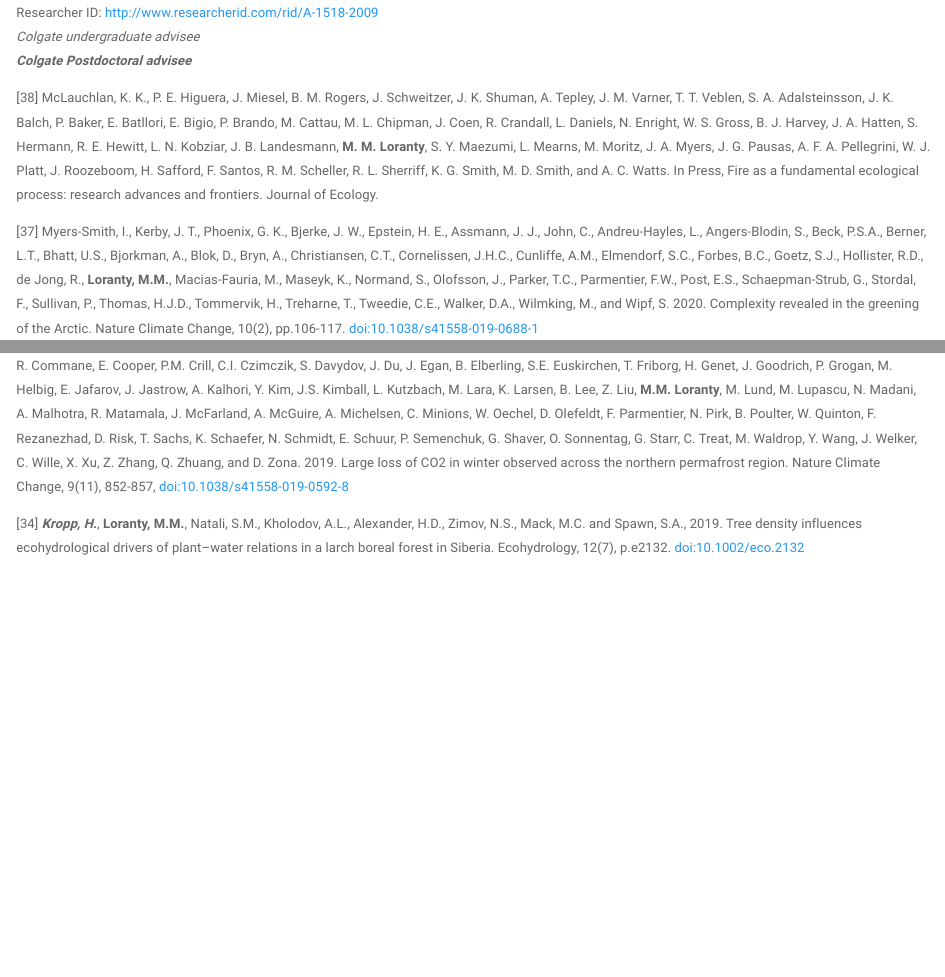
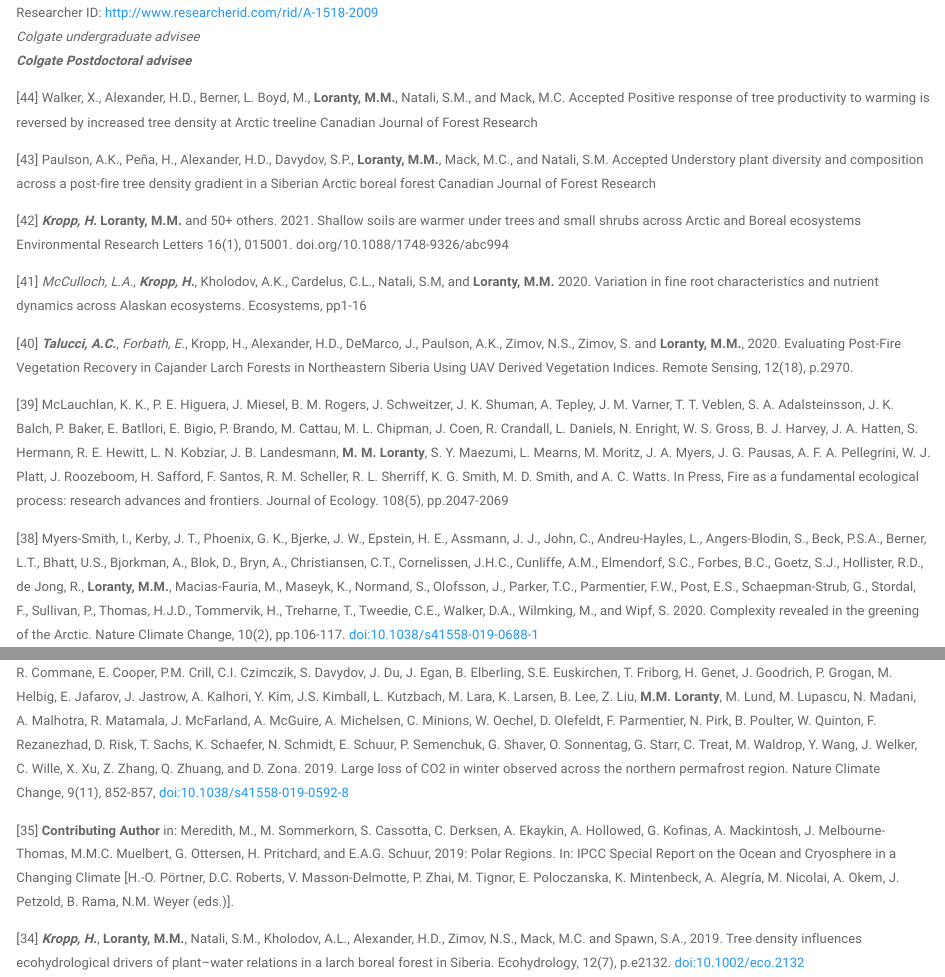
Before and after one commit to mloranty/mikeloranty.github.io, an R Markdown document (publications.Rmd): the page in a window 1100 px wide, from 90 px down, and a second part further down, joined at a grey line. Rendered offline with R 4.5, knitr and Pandoc, with nearby package versions; a font, style sheet, LaTeX package, included part or bibliography that could not be used is replaced or left out.

Commit message:
Updated publications.

```diff
--- a/publications.Rmd
+++ b/publications.Rmd
@@ -7,10 +7,16 @@ Researcher ID: http://www.researcherid.com/rid/A-1518-2009<br>
 *Colgate undergraduate advisee*<br>
 ***Colgate Postdoctoral advisee***
 
-[38] McLauchlan, K. K., P. E. Higuera, J. Miesel, B. M. Rogers, J. Schweitzer, J. K. Shuman, A. Tepley, J. M. Varner, T. T. Veblen, S. A. Adalsteinsson, J. K. Balch, P. Baker, E. Batllori, E. Bigio, P. Brando, M. Cattau, M. L. Chipman, J. Coen, R. Crandall, L. Daniels, N. Enright, W. S. Gross, B. J. Harvey, J. A. Hatten, S. Hermann, R. E. Hewitt, L. N. Kobziar, J. B. Landesmann, **M. M. Loranty**, S. Y. Maezumi, L. Mearns, M. Moritz, J. A. Myers, J. G. Pausas, A. F. A. Pellegrini, W. J. Platt, J. Roozeboom, H. Safford, F. Santos, R. M. Scheller, R. L. Sherriff, K. G. Smith, M. D. Smith, and A. C. Watts. In Press, Fire as a fundamental ecological process: research advances and frontiers. Journal of Ecology.
+[44] Walker, X., Alexander, H.D., Berner, L. Boyd, M., **Loranty, M.M.**, Natali, S.M., and Mack, M.C. Accepted Positive response of tree productivity to warming is reversed by increased tree density at Arctic treeline Canadian Journal of Forest Research
 
-[37] Myers-Smith, I., Kerby, J. T., Phoenix, G. K., Bjerke, J. W., Epstein, H. E., Assmann, J. J., John, C., Andreu-Hayles, L., Angers-Blodin, S., Beck, P.S.A., Berner, L.T., Bhatt, U.S., Bjorkman, A., Blok, D., Bryn, A., Christiansen, C.T., Cornelissen, J.H.C., Cunliffe, A.M., Elmendorf, S.C., Forbes, B.C., Goetz, S.J., Hollister, R.D., de Jong, R., **Loranty, M.M.**, Macias-Fauria, M., Maseyk, K., Normand, S., Olofsson, J., Parker, T.C., Parmentier, F.W., Post, E.S., Schaepman-Strub, G., Stordal, F., Sullivan, P., Thomas, H.J.D., Tommervik, H., Treharne, T., Tweedie, C.E., Walker, D.A., Wilmking, M., and Wipf, S. 2020. Complexity revealed in the greening of the Arctic. Nature Climate Change, 10(2), pp.106-117. doi:10.1038/s41558-019-0688-1
+[43] Paulson, A.K., Peña, H., Alexander, H.D., Davydov, S.P., **Loranty, M.M.**, Mack, M.C., and Natali, S.M. Accepted Understory plant diversity and composition across a post-fire tree density gradient in a Siberian Arctic boreal forest Canadian Journal of Forest Research
 
-[36] Davydov, S.P., Davydova, A., Schelchkova, M., Makarevich, R., Fyodorov-Dayvdov, D., **Loranty, M.M.**, Boeskorov, G. 2020. Essential mineral nutrients of the high-latitude steppe vegetation and the herbivores of mammoth fauna. Quaternary Science Reviews, 228, p.106073. doi:10.1016/j.quascirev.2019.106073
+[42] ***Kropp, H.*** **Loranty, M.M.** and 50+ others. 2021. Shallow soils are warmer under trees and small shrubs across Arctic and Boreal ecosystems Environmental Research Letters 16(1), 015001. doi.org/10.1088/1748-9326/abc994
 
-[35] Natali, S., J.D. Watts, S. Potter, B.M. Rogers, S. Ludwig, A. Selbmann, P. Sullivan, B. Abbott, K. Arndt, A.A. Bloom, G. Celis, T. Christensen, C. Christiansen, R. Commane, E. Cooper, P.M. Crill, C.I. Czimczik, S. Davydov, J. Du, J. Egan, B. Elberling, S.E. Euskirchen, T. Friborg, H. Genet, J. Goodrich, P. Grogan, M. Helbig, E. Jafarov, J. Jastrow, A. Kalhori, Y. Kim, J.S. Kimball, L. Kutzbach, M. Lara, K. Larsen, B. Lee, Z. Liu, **M.M. Loranty**, M. Lund, M. Lupascu, N. Madani, A. Malhotra, R. Matamala, J. McFarland, A. McGuire, A. Michelsen, C. Minions, W. Oechel, D. Olefeldt, F. Parmentier, N. Pirk, B. Poulter, W. Quinton, F. Rezanezhad, D. Risk, T. Sachs, K. Schaefer, N. Schmidt, E. Schuur, P. Semenchuk, G. Shaver, O. Sonnentag, G. Starr, C. Treat, M. Waldrop, Y. Wang, J. Welker, C. Wille, X. Xu, Z. Zhang, Q. Zhuang, and D. Zona. 2019. Large loss of CO2 in winter observed across the northern permafrost region. Nature Climate Change, 9(11), 852-857, doi:10.1038/s41558-019-0592-8
+[41] *McCulloch, L.A.*, ***Kropp, H.***, Kholodov, A.K., Cardelus, C.L., Natali, S.M, and **Loranty, M.M.** 2020. Variation in fine root characteristics and nutrient dynamics across Alaskan ecosystems. Ecosystems, pp1-16
+
+[40] ***Talucci, A.C.***, *Forbath, E.*, Kropp, H., Alexander, H.D., DeMarco, J., Paulson, A.K., Zimov, N.S., Zimov, S. and **Loranty, M.M.**, 2020. Evaluating Post-Fire Vegetation Recovery in Cajander Larch Forests in Northeastern Siberia Using UAV Derived Vegetation Indices. Remote Sensing, 12(18), p.2970.
+
+[39] McLauchlan, K. K., P. E. Higuera, J. Miesel, B. M. Rogers, J. Schweitzer, J. K. Shuman, A. Tepley, J. M. Varner, T. T. Veblen, S. A. Adalsteinsson, J. K. Balch, P. Baker, E. Batllori, E. Bigio, P. Brando, M. Cattau, M. L. Chipman, J. Coen, R. Crandall, L. Daniels, N. Enright, W. S. Gross, B. J. Harvey, J. A. Hatten, S. Hermann, R. E. Hewitt, L. N. Kobziar, J. B. Landesmann, **M. M. Loranty**, S. Y. Maezumi, L. Mearns, M. Moritz, J. A. Myers, J. G. Pausas, A. F. A. Pellegrini, W. J. Platt, J. Roozeboom, H. Safford, F. Santos, R. M. Scheller, R. L. Sherriff, K. G. Smith, M. D. Smith, and A. C. Watts. In Press, Fire as a fundamental ecological process: research advances and frontiers. Journal of Ecology. 108(5), pp.2047-2069
+
+[38] Myers-Smith, I., Kerby, J. T., Phoenix, G. K., Bjerke, J. W., Epstein, H. E., Assmann, J. J., John, C., Andreu-Hayles, L., Angers-Blodin, S., Beck, P.S.A., Berner, L.T., Bhatt, U.S., Bjorkman, A., Blok, D., Bryn, A., Christiansen, C.T., Cornelissen, J.H.C., Cunliffe, A.M., Elmendorf, S.C., Forbes, B.C., Goetz, S.J., Hollister, R.D., de Jong, R., **Loranty, M.M.**, Macias-Fauria, M., Maseyk, K., Normand, S., Olofsson, J., Parker, T.C., Parmentier, F.W., Post, E.S., Schaepman-Strub, G., Stordal, F., Sullivan, P., Thomas, H.J.D., Tommervik, H., Treharne, T., Tweedie, C.E., Walker, D.A., Wilmking, M., and Wipf, S. 2020. Complexity revealed in the greening of the Arctic. Nature Climate Change, 10(2), pp.106-117. doi:10.1038/s41558-019-0688-1
@@ -17,3 +28,4 @@ Researcher ID: http://www.researcherid.com/rid/A-1518-2009<br>
+[35] **Contributing Author** in: Meredith, M., M. Sommerkorn, S. Cassotta, C. Derksen, A. Ekaykin, A. Hollowed, G. Kofinas, A. Mackintosh, J. Melbourne-Thomas, M.M.C. Muelbert, G. Ottersen, H. Pritchard, and E.A.G. Schuur, 2019: Polar Regions. In: IPCC Special Report on the Ocean and Cryosphere in a Changing Climate [H.-O. Pörtner, D.C. Roberts, V. Masson-Delmotte, P. Zhai, M. Tignor, E. Poloczanska, K. Mintenbeck, A. Alegría, M. Nicolai, A. Okem, J. Petzold, B. Rama, N.M. Weyer (eds.)].
 
 [34] ***Kropp, H.***, **Loranty, M.M.**, Natali, S.M., Kholodov, A.L., Alexander, H.D., Zimov, N.S., Mack, M.C. and Spawn, S.A., 2019. Tree density influences ecohydrological drivers of plant–water relations in a larch boreal forest in Siberia. Ecohydrology, 12(7), p.e2132. doi:10.1002/eco.2132
 
```
Also changed, not shown: publications.html, publications.Rmd (5 more changed lines), 1 other file.
